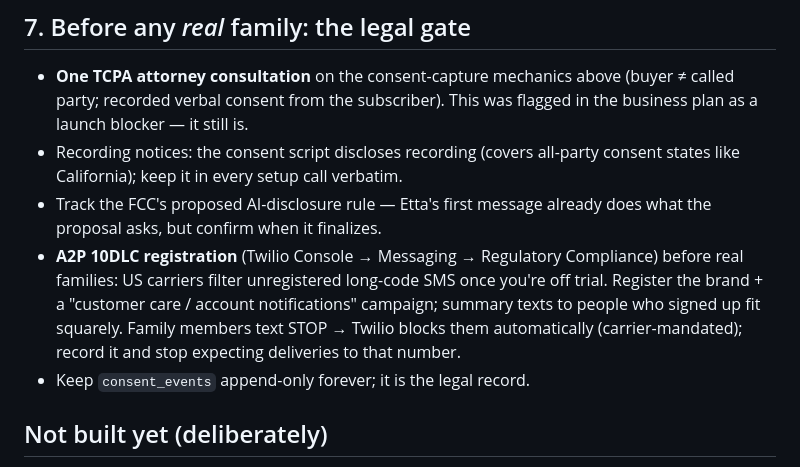
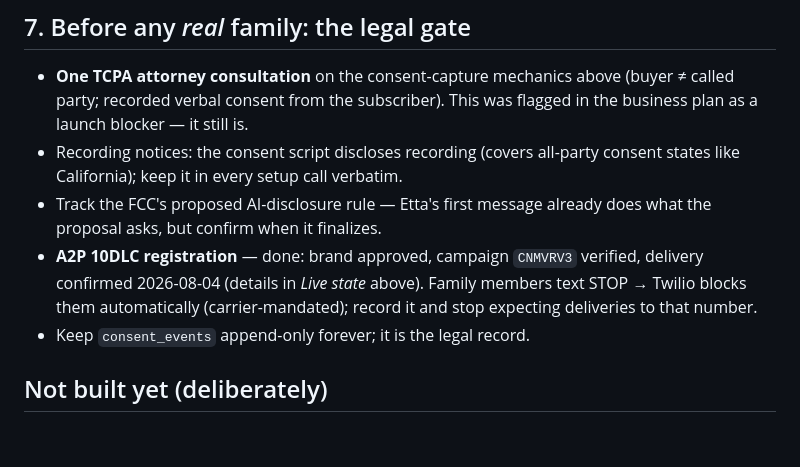
Before and after one commit to EthanSkis/etta, a Markdown page: docs/launch-runbook.md, the part around one of its changes. Rendered like a GitHub page; blank space fills up the shorter version.

```diff
--- a/docs/launch-runbook.md
+++ b/docs/launch-runbook.md
@@ -553,13 +564,10 @@ The next cron tick after 9:00 senior-time places the first call.
   consent states like California); keep it in every setup call verbatim.
 - Track the FCC's proposed AI-disclosure rule — Etta's first message already
   does what the proposal asks, but confirm when it finalizes.
-- **A2P 10DLC registration** (Twilio Console → Messaging → Regulatory
-  Compliance) before real families: US carriers filter unregistered
-  long-code SMS once you're off trial. Register the brand + a "customer
-  care / account notifications" campaign; summary texts to people who
-  signed up fit squarely. Family members text STOP → Twilio blocks them
-  automatically (carrier-mandated); record it and stop expecting
-  deliveries to that number.
+- **A2P 10DLC registration** — done: brand approved, campaign `CNMVRV3`
+  verified, delivery confirmed 2026-08-04 (details in *Live state* above).
+  Family members text STOP → Twilio blocks them automatically
+  (carrier-mandated); record it and stop expecting deliveries to that number.
 - Keep `consent_events` append-only forever; it is the legal record.
 
 ## Not built yet (deliberately)
```
Also changed, not shown: other parts of docs/launch-runbook.md (+42 -31 lines), README.md (+2 -1 lines).
